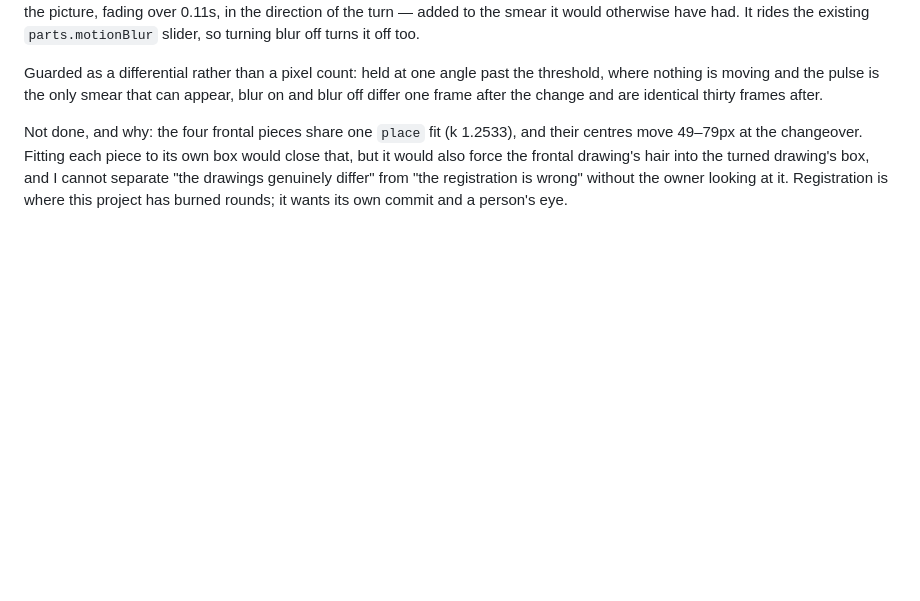
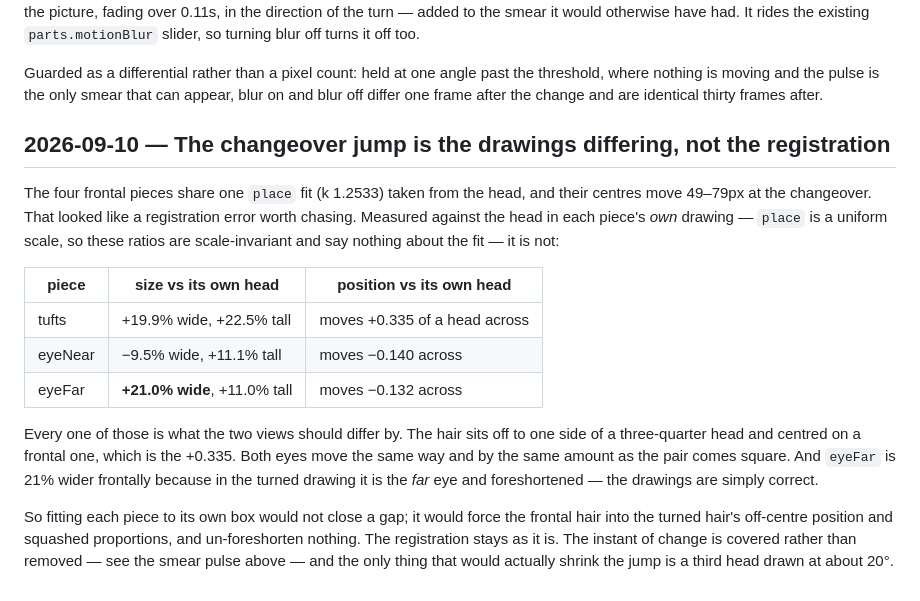
Before and after one commit to leTiminator/Vtuber-Model, a Markdown page: docs/DECISIONS.md, the part around the change. GitHub-like rendering; blank space fills up the shorter version.

Commit message:
The changeover jump is the drawings differing, not the registration
Left open in the last commit as needing the owner's eye. It does not: measuring
each piece against the head in its own drawing answers it, because place is a
uniform scale and those ratios say nothing about the fit.

    piece      size vs its own head            position vs its own head
    tufts      +19.9% wide, +22.5% tall        moves +0.335 of a head across
    eyeNear     -9.5% wide, +11.1% tall        moves -0.140 across
    eyeFar     +21.0% wide, +11.0% tall        moves -0.132 across

Every one of those is what two real views of a head differ by. Hair sits off to
one side of a three-quarter head and centred on a frontal one, which is the
+0.335. Both eyes move the same way by the same amount as the pair comes square.
And eyeFar is 21% wider frontally because in the turned drawing it is the far
eye, foreshortened.

So fitting each piece to its own box would not close a gap. It would force the
frontal hair into the turned hair's off-centre position and squashed
proportions, and un-foreshorten nothing. The registration stays. The instant of
change is covered by the smear pulse rather than removed, and the only thing
that actually shrinks the jump is a third head drawn at about 20 degrees, which
is now roadmap item 6 with the numbers behind it.

Docs: two rows in the README's fault table for the new Head controls, with the
measured pixels; ROADMAP's "where we are" gains the response curve and the
changeover blur.

npm test 9/9.

Co-Authored-By: Claude Opus 5 <noreply@anthropic.com>
Claude-Session: https://claude.ai/code/session_01UYebLArnEWFC65u5UEL1hn

```diff
--- a/docs/DECISIONS.md
+++ b/docs/DECISIONS.md
@@ -467,9 +467,29 @@ threshold, where nothing is moving and the pulse is the only smear that can
 appear, blur on and blur off differ one frame after the change and are identical
 thirty frames after.
 
-Not done, and why: the four frontal pieces share one `place` fit (k 1.2533), and
-their centres move 49–79px at the changeover. Fitting each piece to its own box
-would close that, but it would also force the frontal drawing's hair into the
-turned drawing's box, and I cannot separate "the drawings genuinely differ" from
-"the registration is wrong" without the owner looking at it. Registration is
-where this project has burned rounds; it wants its own commit and a person's eye.
+## 2026-09-10 — The changeover jump is the drawings differing, not the registration
+
+The four frontal pieces share one `place` fit (k 1.2533) taken from the head, and
+their centres move 49–79px at the changeover. That looked like a registration
+error worth chasing. Measured against the head in each piece's *own* drawing —
+`place` is a uniform scale, so these ratios are scale-invariant and say nothing
+about the fit — it is not:
+
+| piece | size vs its own head | position vs its own head |
+| --- | --- | --- |
+| tufts | +19.9% wide, +22.5% tall | moves +0.335 of a head across |
+| eyeNear | −9.5% wide, +11.1% tall | moves −0.140 across |
+| eyeFar | **+21.0% wide**, +11.0% tall | moves −0.132 across |
+
+Every one of those is what the two views should differ by. The hair sits off to
+one side of a three-quarter head and centred on a frontal one, which is the
++0.335. Both eyes move the same way and by the same amount as the pair comes
+square. And `eyeFar` is 21% wider frontally because in the turned drawing it is
+the *far* eye and foreshortened — the drawings are simply correct.
+
+So fitting each piece to its own box would not close a gap; it would force the
+frontal hair into the turned hair's off-centre position and squashed
+proportions, and un-foreshorten nothing. The registration stays as it is. The
+instant of change is covered rather than removed — see the smear pulse above —
+and the only thing that would actually shrink the jump is a third head drawn at
+about 20°.
```
Also changed, not shown: README.md (+2 -0 lines), ROADMAP.md (+13 -1 lines).
